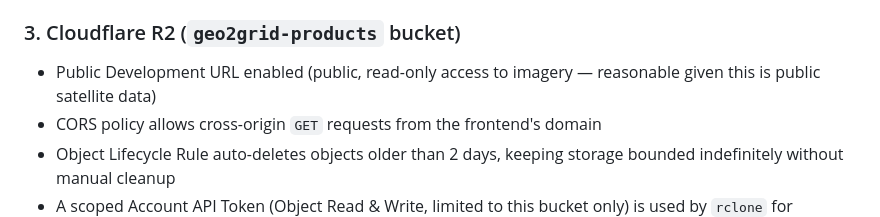
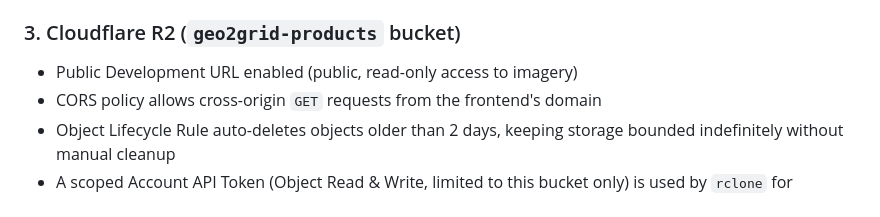
Before and after one commit to maxkup14/slovakclouds-site, a Markdown page: README.md, the part around one of its changes. Rendered like a GitHub page.

Commit message:
Clarify public access and status in README

```diff
--- a/README.md
+++ b/README.md
@@ -116,8 +116,7 @@ Runs a single end-to-end cycle:
 
 ### 3. Cloudflare R2 (`geo2grid-products` bucket)
 
-- Public Development URL enabled (public, read-only access to imagery —
-  reasonable given this is public satellite data)
+- Public Development URL enabled (public, read-only access to imagery)
 - CORS policy allows cross-origin `GET` requests from the frontend's domain
 - Object Lifecycle Rule auto-deletes objects older than 2 days, keeping
   storage bounded indefinitely without manual cleanup
```
Also changed, not shown: other parts of README.md (+1 -2 lines).
